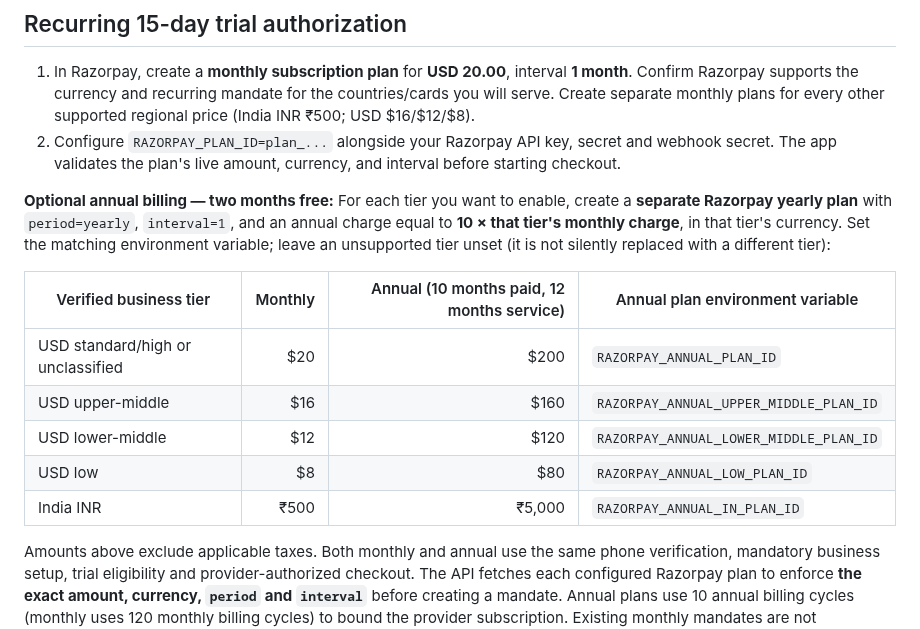
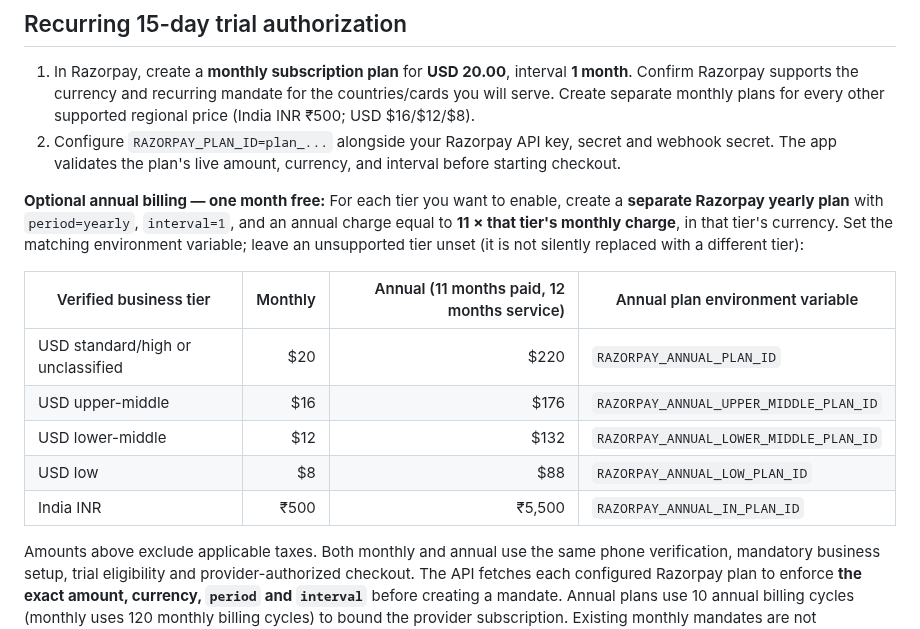
Before and after one commit to karthikt08/cerium-v2, a Markdown page: SETUP.md, the part around the change. Drawn GitHub-style.

Commit message:
fix: reduce annual discount to one free month

```diff
--- a/SETUP.md
+++ b/SETUP.md
@@ -159,15 +159,15 @@ scheduling jobs or automated reminders so the selected times are unambiguous.
 1. In Razorpay, create a **monthly subscription plan** for **USD 20.00**, interval **1 month**. Confirm Razorpay supports the currency and recurring mandate for the countries/cards you will serve. Create separate monthly plans for every other supported regional price (India INR ₹500; USD $16/$12/$8).
 2. Configure `RAZORPAY_PLAN_ID=plan_...` alongside your Razorpay API key, secret and webhook secret. The app validates the plan's live amount, currency, and interval before starting checkout.
 
-**Optional annual billing — two months free:** For each tier you want to enable, create a **separate Razorpay yearly plan** with `period=yearly`, `interval=1`, and an annual charge equal to **10 × that tier's monthly charge**, in that tier's currency. Set the matching environment variable; leave an unsupported tier unset (it is not silently replaced with a different tier):
+**Optional annual billing — one month free:** For each tier you want to enable, create a **separate Razorpay yearly plan** with `period=yearly`, `interval=1`, and an annual charge equal to **11 × that tier's monthly charge**, in that tier's currency. Set the matching environment variable; leave an unsupported tier unset (it is not silently replaced with a different tier):
 
-| Verified business tier | Monthly | Annual (10 months paid, 12 months service) | Annual plan environment variable |
+| Verified business tier | Monthly | Annual (11 months paid, 12 months service) | Annual plan environment variable |
 | --- | ---: | ---: | --- |
-| USD standard/high or unclassified | $20 | $200 | `RAZORPAY_ANNUAL_PLAN_ID` |
-| USD upper-middle | $16 | $160 | `RAZORPAY_ANNUAL_UPPER_MIDDLE_PLAN_ID` |
-| USD lower-middle | $12 | $120 | `RAZORPAY_ANNUAL_LOWER_MIDDLE_PLAN_ID` |
-| USD low | $8 | $80 | `RAZORPAY_ANNUAL_LOW_PLAN_ID` |
-| India INR | ₹500 | ₹5,000 | `RAZORPAY_ANNUAL_IN_PLAN_ID` |
+| USD standard/high or unclassified | $20 | $220 | `RAZORPAY_ANNUAL_PLAN_ID` |
+| USD upper-middle | $16 | $176 | `RAZORPAY_ANNUAL_UPPER_MIDDLE_PLAN_ID` |
+| USD lower-middle | $12 | $132 | `RAZORPAY_ANNUAL_LOWER_MIDDLE_PLAN_ID` |
+| USD low | $8 | $88 | `RAZORPAY_ANNUAL_LOW_PLAN_ID` |
+| India INR | ₹500 | ₹5,500 | `RAZORPAY_ANNUAL_IN_PLAN_ID` |
 
 Amounts above exclude applicable taxes. Both monthly and annual use the same phone verification, mandatory business setup, trial eligibility and provider-authorized checkout. The API fetches each configured Razorpay plan to enforce **the exact amount, currency, `period` and `interval`** before creating a mandate. Annual plans use 10 annual billing cycles (monthly uses 120 monthly billing cycles) to bound the provider subscription. Existing monthly mandates are not automatically converted: cancel future renewals and then authorize a new interval only after verifying the old mandate and remaining paid entitlement. Provider support for annual international and UPI mandates may vary: test each enabled tier in Razorpay Test Mode before deploying. **Configuring code alone does not create Razorpay plans or enable annual checkout.**
 3. Enable verified subscription webhook events (`subscription.authenticated`, `subscription.activated`, `subscription.charged`, `subscription.cancelled`, `subscription.halted`, `subscription.completed`) at `/webhooks/razorpay`. Subscription state is persisted on the server; do not edit the browser's state to activate an account.
```
